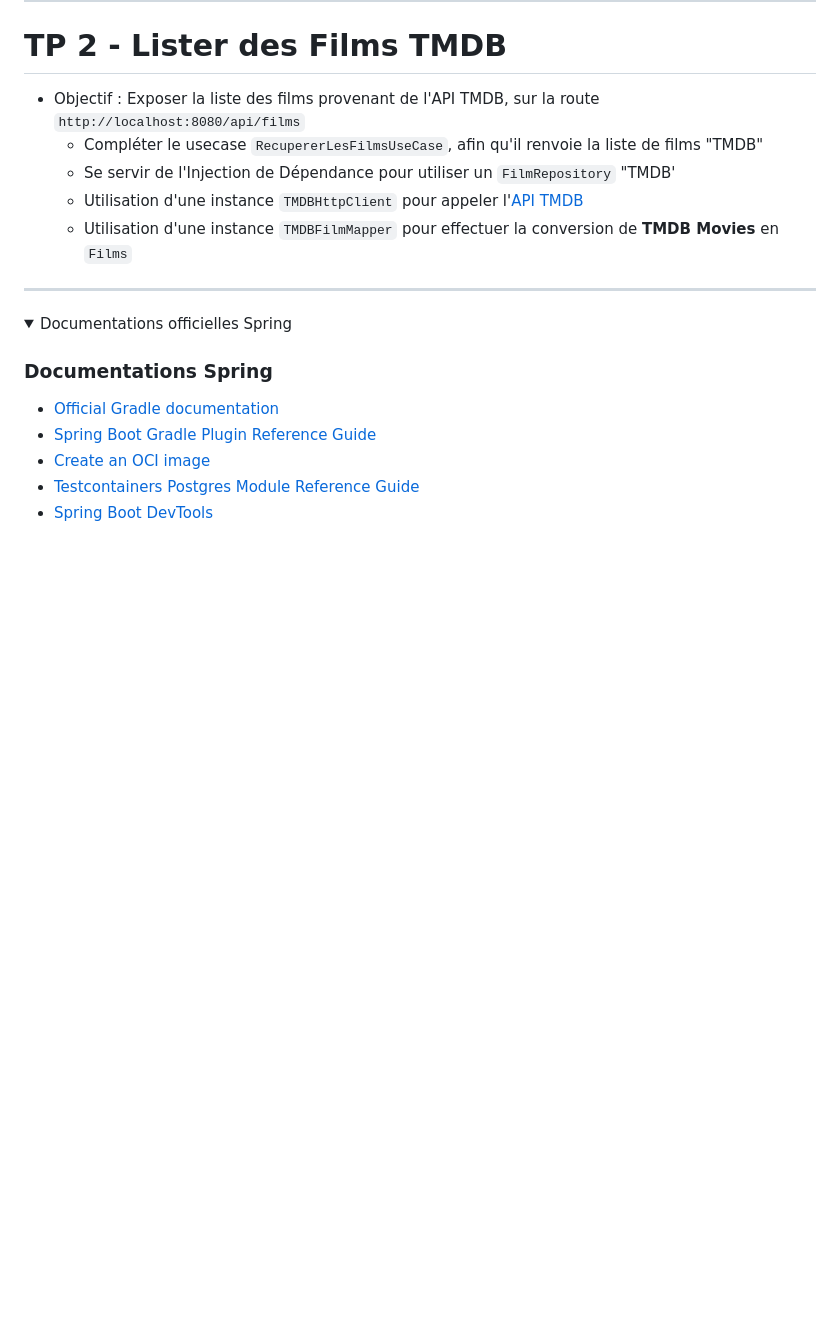
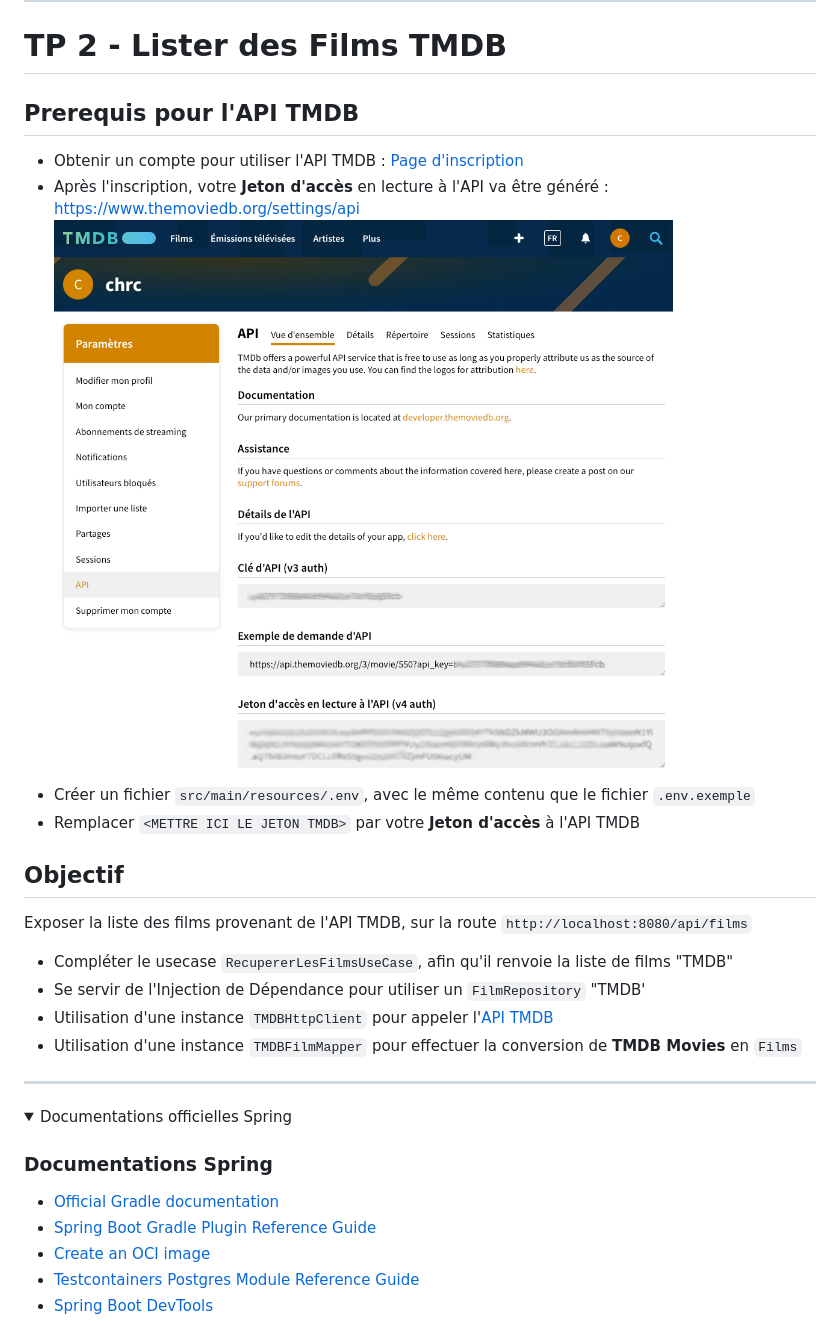
Before and after one commit to octo-woapi/ajava, a Markdown page: README.md, the part around the change. Rendered like a GitHub page; pictures changed too: doc/img/token-api-TMDB.png (added); folded sections open; blank space fills up the shorter version.

Commit message:
doc: ajout des prérequis TMDB

```diff
--- a/README.md
+++ b/README.md
@@ -43,12 +43,24 @@ fichier `docker-compose.yml`
 
 # TP 2 - Lister des Films TMDB
 
-* Objectif : Exposer la liste des films provenant de l'API TMDB, sur la route `http://localhost:8080/api/films`
-    * Compléter le usecase `RecupererLesFilmsUseCase`, afin qu'il renvoie la liste de films "TMDB"
-    * Se servir de l'Injection de Dépendance pour utiliser un `FilmRepository` "TMDB'
-    * Utilisation d'une instance `TMDBHttpClient` pour appeler
-      l'[API TMDB](https://developers.themoviedb.org/3/movies/get-popular-movies)
-    * Utilisation d'une instance `TMDBFilmMapper` pour effectuer la conversion de **TMDB Movies** en `Films`
+## Prerequis pour l'API TMDB
+
+* Obtenir un compte pour utiliser l'API TMDB : [Page d'inscription](https://www.themoviedb.org/signup)
+* Après l'inscription, votre **Jeton d'accès** en lecture à l'API va être
+  généré : https://www.themoviedb.org/settings/api
+  ![Token API TMDB](doc/img/token-api-TMDB.png)
+* Créer un fichier `src/main/resources/.env`, avec le même contenu que le fichier `.env.exemple`
+* Remplacer `<METTRE ICI LE JETON TMDB>` par votre **Jeton d'accès** à l'API TMDB
+
+## Objectif
+
+Exposer la liste des films provenant de l'API TMDB, sur la route `http://localhost:8080/api/films`
+
+* Compléter le usecase `RecupererLesFilmsUseCase`, afin qu'il renvoie la liste de films "TMDB"
+* Se servir de l'Injection de Dépendance pour utiliser un `FilmRepository` "TMDB'
+* Utilisation d'une instance `TMDBHttpClient` pour appeler
+  l'[API TMDB](https://developers.themoviedb.org/3/movies/get-popular-movies)
+* Utilisation d'une instance `TMDBFilmMapper` pour effectuer la conversion de **TMDB Movies** en `Films`
 
 ---
 
```
Also changed, not shown: 2 other files.
